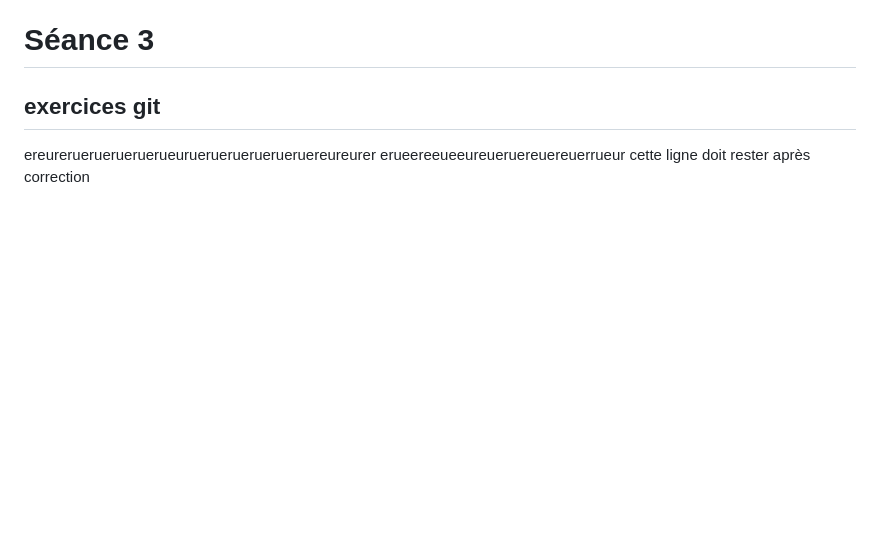
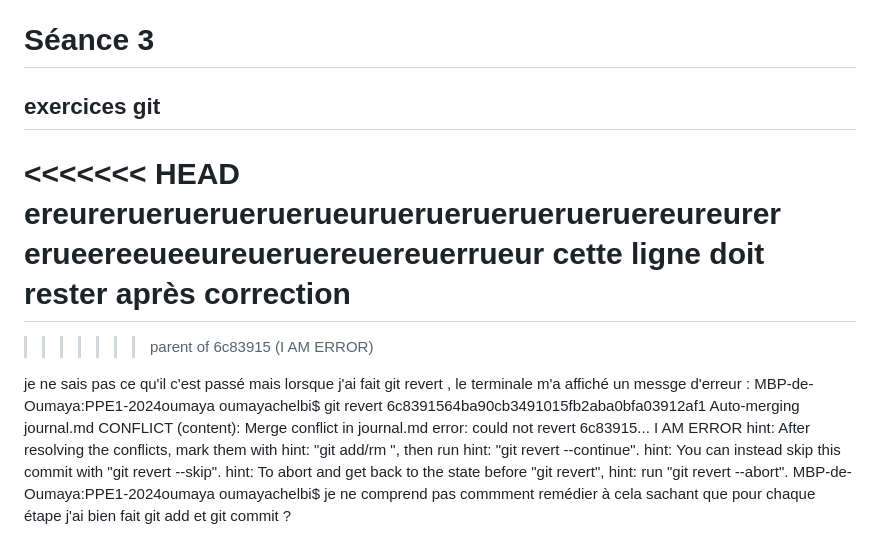
Before and after one commit to Oumaya-Chelbi/PPE1-2024oumaya, a Markdown page: journal.md, the part around the change. Rendered like a GitHub page; blank space fills up the shorter version.

Commit message:
incomprehension

```diff
--- a/journal.md
+++ b/journal.md
@@ -40,6 +40,22 @@ zsh: command not found: oumayachelbi@gmail.com
 
 # Séance 3
 ## exercices git
+<<<<<<< HEAD
 ereurerueruerueruerueurueruerueruerueruereureurer
 erueereeueeureueruereuereuerrueur
 cette ligne doit rester après correction
+=======
+>>>>>>> parent of 6c83915 (I AM ERROR)
+
+je ne sais pas ce qu'il c'est passé mais lorsque j'ai fait git revert , le terminale m'a affiché un messge d'erreur : MBP-de-Oumaya:PPE1-2024oumaya oumayachelbi$ git revert 6c8391564ba90cb3491015fb2aba0bfa03912af1
+Auto-merging journal.md
+CONFLICT (content): Merge conflict in journal.md
+error: could not revert 6c83915... I AM ERROR
+hint: After resolving the conflicts, mark them with
+hint: "git add/rm <pathspec>", then run
+hint: "git revert --continue".
+hint: You can instead skip this commit with "git revert --skip".
+hint: To abort and get back to the state before "git revert",
+hint: run "git revert --abort".
+MBP-de-Oumaya:PPE1-2024oumaya oumayachelbi$
+je ne comprend pas commment remédier à cela sachant que pour chaque étape j'ai bien fait git add et git commit ?
```
